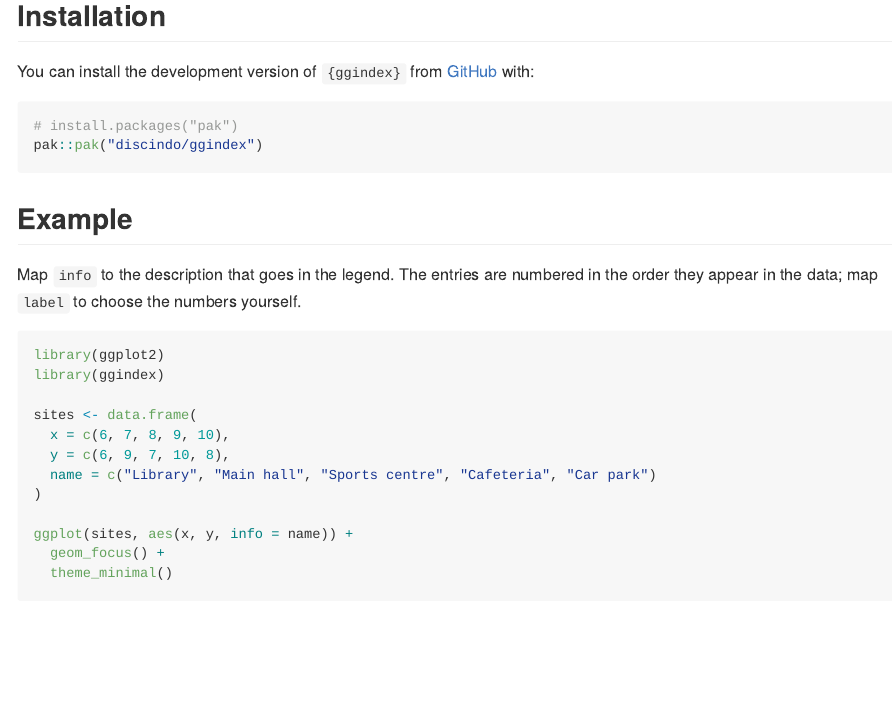
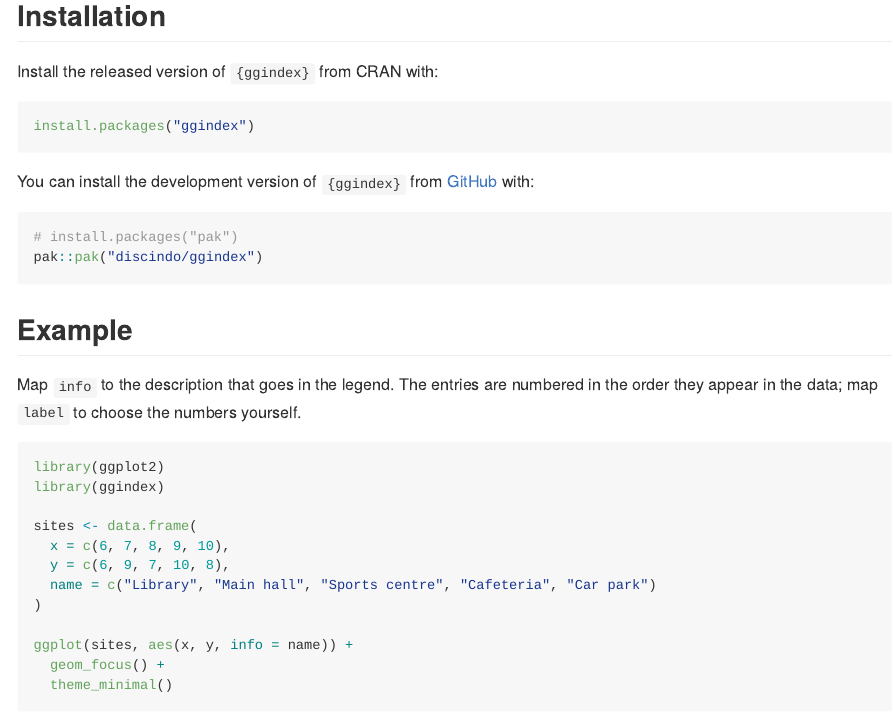
Before and after one commit to discindo/ggindex, an R Markdown document (README.Rmd): the page in a window 1100 px wide, from 190 px down. The pictures show the output file README.md that the author committed with the source, drawn offline in the style of GitHub; badge pictures from the web are left out.

````diff
--- a/README.Rmd
+++ b/README.Rmd
@@ -24,6 +24,12 @@
 and explains the numbers in a legend, as on an annotated map.
 
 ## Installation
+
+Install the released version of `{ggindex}` from CRAN with:
+
+``` r
+install.packages("ggindex")
+```
 
 You can install the development version of `{ggindex}` from [GitHub](https://github.com/) with:
 
````
Also changed, not shown: R/focus.R (+18 -0 lines), LICENSE.md, README.md, 6 other files.
